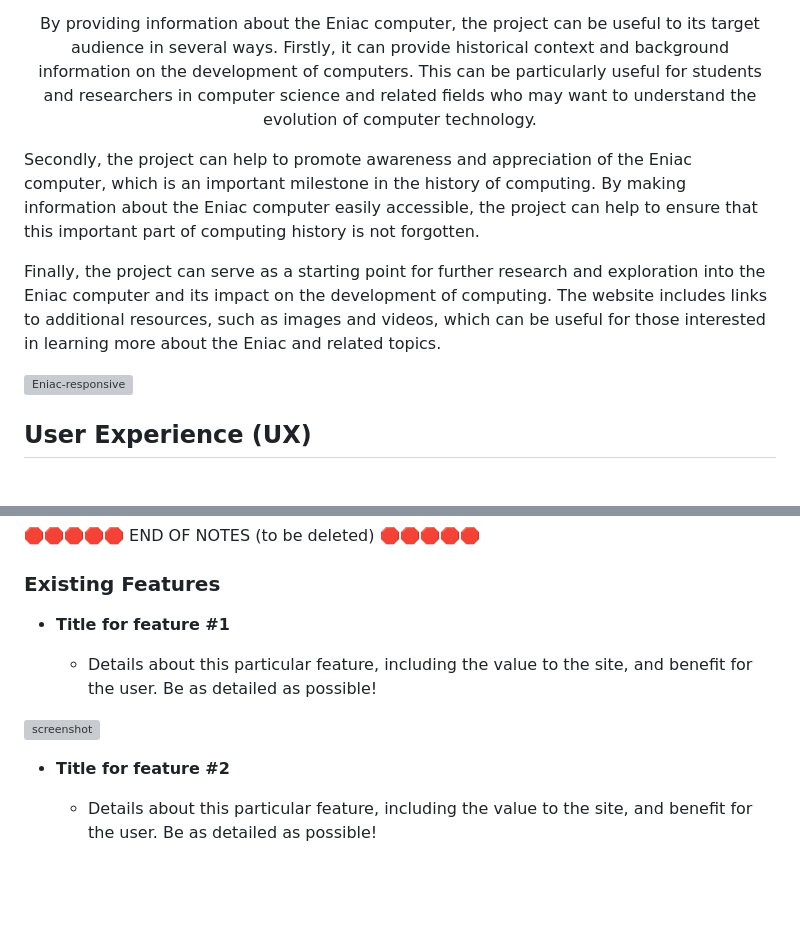
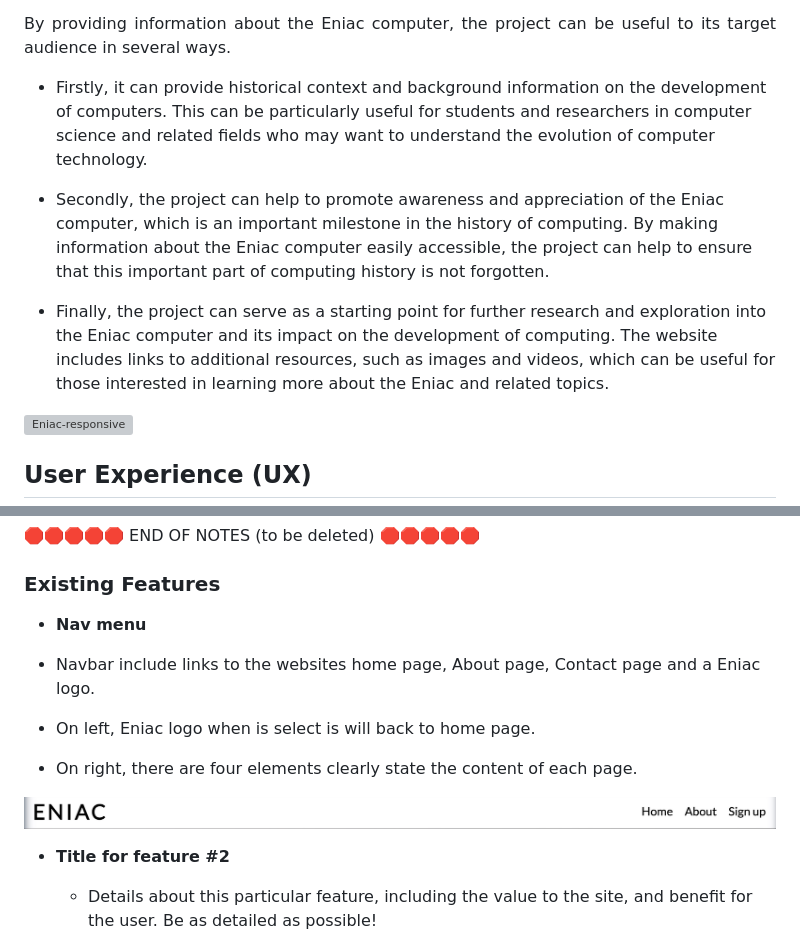
Before and after one commit to Godinhoweverson/PP1_Eniac_First_Computer, a Markdown page: README.md, 2 parts joined by grey strips. Drawn GitHub-style; pictures changed too: documentation/images/nav-bar.jpg (added); blank space fills up the shorter version; grey boxes are pictures that could not be loaded.

Commit message:
Add nav-menu on README

```diff
--- a/README.md
+++ b/README.md
@@ -7,10 +7,12 @@ This website is history about the first computer.
 This website provides information about the history and workings of ENIAC.</p>
 
-<p align="center">By providing information about the Eniac computer, the project can be useful to its target audience in several ways. Firstly, it can provide historical context and background information on the development of computers. This can be particularly useful for students and researchers in computer science and related fields who may want to understand the evolution of computer technology.
+<p align="justify">By providing information about the Eniac computer, the project can be useful to its target audience in several ways.
 
-Secondly, the project can help to promote awareness and appreciation of the Eniac computer, which is an important milestone in the history of computing. By making information about the Eniac computer easily accessible, the project can help to ensure that this important part of computing history is not forgotten.
+- Firstly, it can provide historical context and background information on the development of computers. This can be particularly useful for students and researchers in computer science and related fields who may want to understand the evolution of computer technology.
 
-Finally, the project can serve as a starting point for further research and exploration into the Eniac computer and its impact on the development of computing. The website includes links to additional resources, such as images and videos, which can be useful for those interested in learning more about the Eniac and related topics.</p>
+- Secondly, the project can help to promote awareness and appreciation of the Eniac computer, which is an important milestone in the history of computing. By making information about the Eniac computer easily accessible, the project can help to ensure that this important part of computing history is not forgotten.
+
+- Finally, the project can serve as a starting point for further research and exploration into the Eniac computer and its impact on the development of computing. The website includes links to additional resources, such as images and videos, which can be useful for those interested in learning more about the Eniac and related topics.</p>
 
 
 
@@ -104,11 +106,13 @@ IMPORTANT: Remember to always include a screenshot of each individual feature!
 
 ### Existing Features
 
-- **Title for feature #1**
+- **Nav menu**
 
-    - Details about this particular feature, including the value to the site, and benefit for the user. Be as detailed as possible!
+ - Navbar include links to the websites home page, About page, Contact page and a Eniac logo.
+ - On left, Eniac logo when is select is will back to home page.
+ - On right, there are four elements clearly state the content of each page.
 
-![screenshot](documentation/feature01.png)
+<img src="documentation/images/nav-bar.jpg" alt="Nav-bar">
 
 - **Title for feature #2**
 
```
Also changed, not shown: other parts of README.md (+3 -3 lines).
